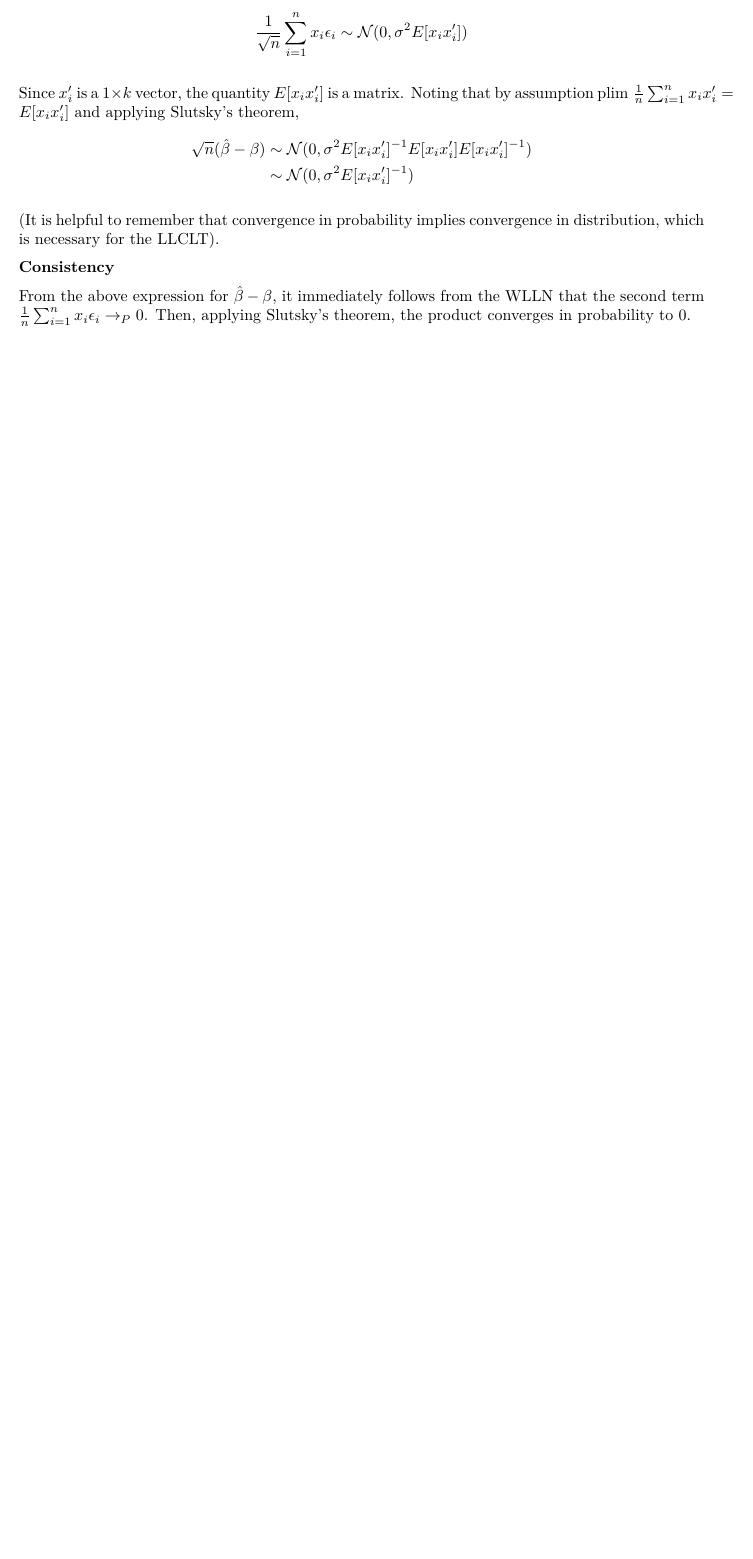
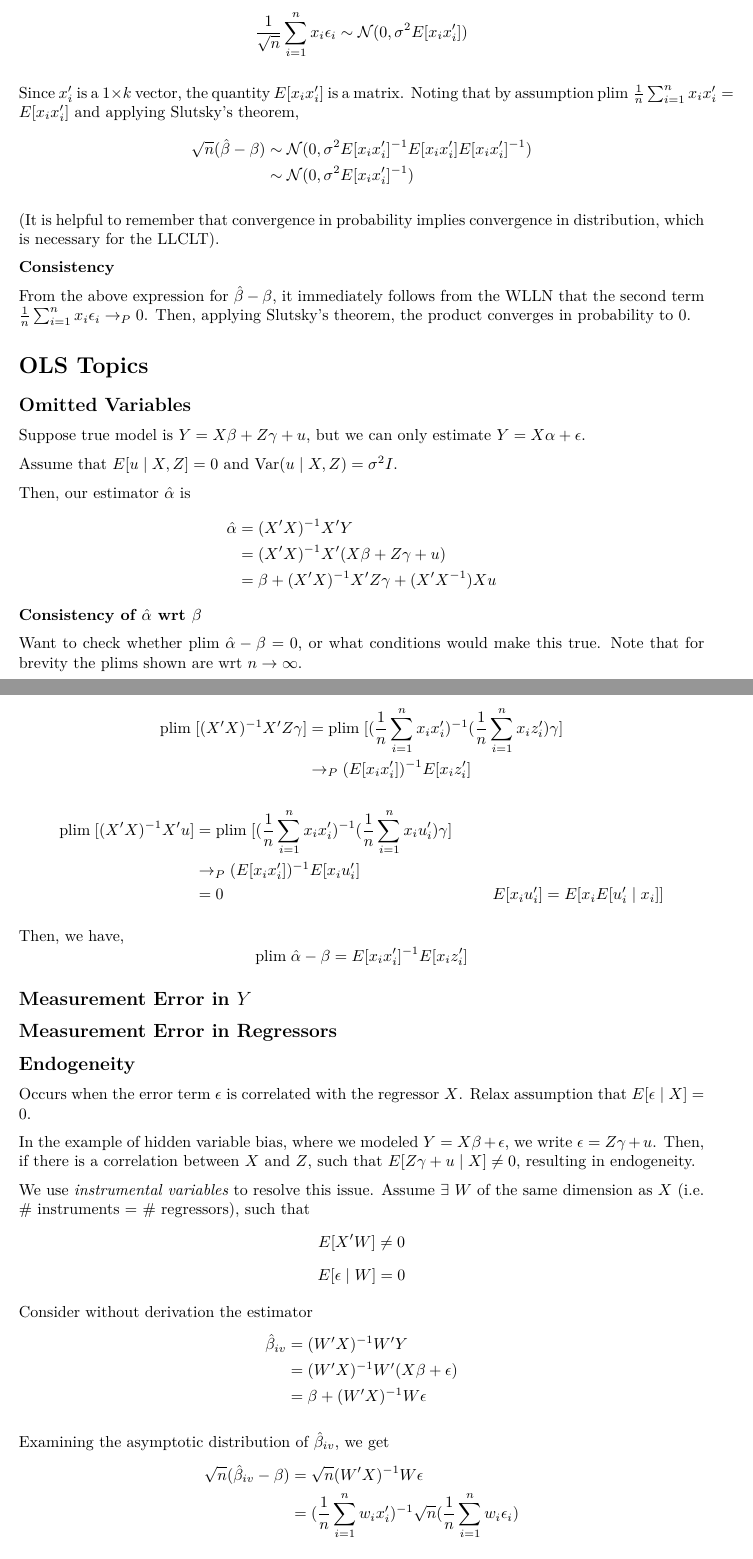
Before and after one commit to jtcho/MicroeconometricsHandbook, a LaTeX document (microeconometrics.tex): part of page 5 of 5 before the commit and two parts of pages 5 and 6 of 7 after it, the two joined at a grey line, cut so that both start at the same text, the shorter picture padded with empty space. Compiled offline with XeLaTeX.

Commit message:
More content on endogeneity

```diff
--- a/microeconometrics.tex
+++ b/microeconometrics.tex
@@ -8,10 +8,12 @@
 \setlength{\parindent}{0cm}
 
 \newcommand{\bh}{\hat{\beta}}
+\newcommand{\ah}{\hat{\alpha}}
 \newcommand{\argmin}{\text{argmin}}
 \newcommand{\norm}{\mathcal{N}}
 \newcommand{\plim}{\text{plim}\; }
 \newcommand{\Var}{\text{Var}}
+\newcommand{\sh}{\hat{\sigma}^2}
 
 \begin{document}
 
@@ -244,3 +246,59 @@ Since $x_i'$ is a $1 \times k$ vector, the quantity $E[x_i x_i']$ is a matrix. N
 
 From the above expression for $\bh - \beta$, it immediately follows from the WLLN that the second term $\frac{1}{n} \sum_{i=1}^n x_i \epsilon_i \to_P 0$. Then, applying Slutsky's theorem, the product converges in probability to $0$.
 
+\section*{OLS Topics}
+
+\subsection*{Omitted Variables}
+
+Suppose true model is $Y = X\beta + Z\gamma + u$, but we can only estimate $Y = X\alpha + \epsilon$.
+
+Assume that $E[u \mid X, Z] = 0$ and $\Var(u\mid X, Z) = \sigma^2 I$.
+
+Then, our estimator $\ah$ is
+\begin{align*}
+  \ah &= (X'X)^{-1}X'Y\\
+      &= (X'X)^{-1}X'(X\beta + Z\gamma + u)\\
+      &= \beta + (X'X)^{-1}X'Z\gamma + (X'X^{-1})Xu
+\end{align*}
+\textbf{Consistency of $\ah$ wrt $\beta$}
+
+Want to check whether $\plim \ah - \beta = 0$, or what conditions would make this true. Note that for brevity the plims shown are wrt $n \to \infty$.
+$$\plim \ah - \beta = \plim [(X'X)^{-1}X' Z \gamma] + \plim [(X'X^{-1})X'u]$$
+
+\begin{align*}
+    \plim [(X'X)^{-1}X' Z \gamma] &= \plim [(\frac{1}{n} \sum_{i=1}^n x_i x_i')^{-1} (\frac{1}{n} \sum_{i=1}^n x_i z_i') \gamma]\\
+    &\to_P (E[x_i x_i'])^{-1} E[x_i z_i']
+\end{align*}
+\begin{align*}
+  \plim [(X'X)^{-1} X' u] &= \plim [(\frac{1}{n} \sum_{i=1}^n x_i x_i')^{-1} (\frac{1}{n} \sum_{i=1}^n x_i u_i') \gamma]\\
+    &\to_P (E[x_i x_i'])^{-1} E[x_i u_i']\\
+    &= 0 & E[x_i u_i'] = E[x_i E[u_i'\mid x_i]]
+\end{align*}
+
+Then, we have, $$\plim \ah - \beta = E[x_i x_i']^{-1} E[x_i z_i']$$
+
+\subsection*{Measurement Error in $Y$}
+
+\subsection*{Measurement Error in Regressors}
+
+\subsection*{Endogeneity}
+
+Occurs when the error term $\epsilon$ is correlated with the regressor $X$. Relax assumption that $E[\epsilon\mid X] = 0$.
+
+In the example of hidden variable bias, where we modeled $Y = X\beta + \epsilon$, we write $\epsilon = Z \gamma + u$. Then, if there is a correlation between $X$ and $Z$, such that $E[Z\gamma + u \mid X] \neq 0$, resulting in endogeneity.
+
+We use \emph{instrumental variables} to resolve this issue. Assume $\exists$ $W$ of the same dimension as $X$ (i.e. \# instruments = \# regressors), such that $$E[X'W] \neq 0$$$$E[\epsilon\mid W] = 0$$
+
+Consider without derivation the estimator \begin{align*}
+  \bh_{iv} &= (W'X)^{-1}W'Y\\
+           &= (W'X)^{-1} W'(X\beta + \epsilon)\\
+           &= \beta + (W'X)^{-1}W\epsilon
+\end{align*}
+
+Examining the asymptotic distribution of $\bh_{iv}$, we get
+\begin{align*}
+  \sqrt{n}(\bh_{iv} - \beta) &= \sqrt{n}(W'X)^{-1}W\epsilon\\
+    &= (\frac{1}{n} \sum_{i=1}^n w_i x_i')^{-1}\sqrt{n}(\frac{1}{n} \sum_{i=1}^n w_i \epsilon_i)
+\end{align*}
+
+By the WLLN and the CMT, the first term converges in probability to $E[w_i x_i']^{-1}$. For the second term, the LLCLT gives
```
Also changed, not shown: microeconometrics.pdf, microeconometrics.tex (13 more changed lines).
